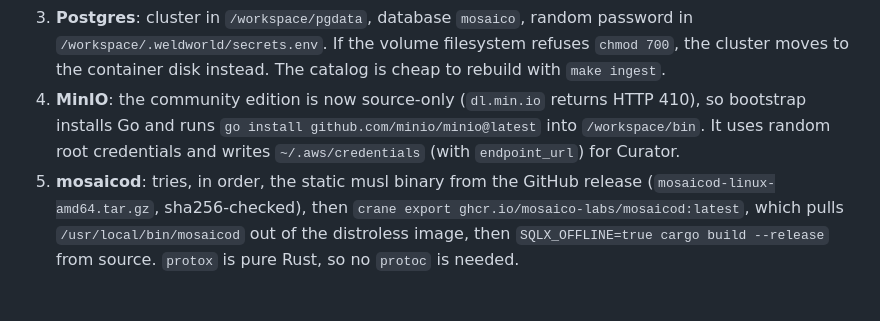
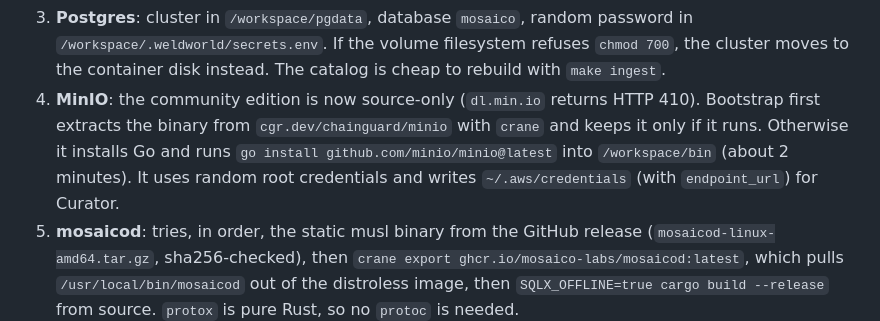
Before and after one commit to bhaskargurram-ai/weld-physical-ai-demo, a Markdown page: runpod/README.md, the part around the change. GitHub-like rendering; blank space fills up the shorter version.

```diff
--- a/runpod/README.md
+++ b/runpod/README.md
@@ -166,8 +166,9 @@ bash runpod/bootstrap.sh               # idempotent: re-run any time
 3. **Postgres**: cluster in `/workspace/pgdata`, database `mosaico`, random password in
    `/workspace/.weldworld/secrets.env`. If the volume filesystem refuses `chmod 700`, the cluster moves to the
    container disk instead. The catalog is cheap to rebuild with `make ingest`.
-4. **MinIO**: the community edition is now source-only (`dl.min.io` returns HTTP 410), so bootstrap installs Go
-   and runs `go install github.com/minio/minio@latest` into `/workspace/bin`. It uses random root credentials and
+4. **MinIO**: the community edition is now source-only (`dl.min.io` returns HTTP 410). Bootstrap first extracts
+   the binary from `cgr.dev/chainguard/minio` with `crane` and keeps it only if it runs. Otherwise it installs Go and runs
+   `go install github.com/minio/minio@latest` into `/workspace/bin` (about 2 minutes). It uses random root credentials and
    writes `~/.aws/credentials` (with `endpoint_url`) for Curator.
 5. **mosaicod**: tries, in order, the static musl binary from the GitHub release (`mosaicod-linux-amd64.tar.gz`,
    sha256-checked), then `crane export ghcr.io/mosaico-labs/mosaicod:latest`, which pulls `/usr/local/bin/mosaicod`
```
Also changed, not shown: mosaico_io/README.md (added, +99 -0 lines), docs/img/sim2real_controls_rgb_edge_depth.png (added), docs/img/torchcam_fcaw_arc_instability.png (added), docs/img/torchcam_fcaw_cap.png (added), docs/img/torchcam_fcaw_fill_porosity.png (added), docs/img/torchcam_gtaw_root.png (added), docs/img/torchcam_saw_vessel_seam.png (added), 4 other files.
